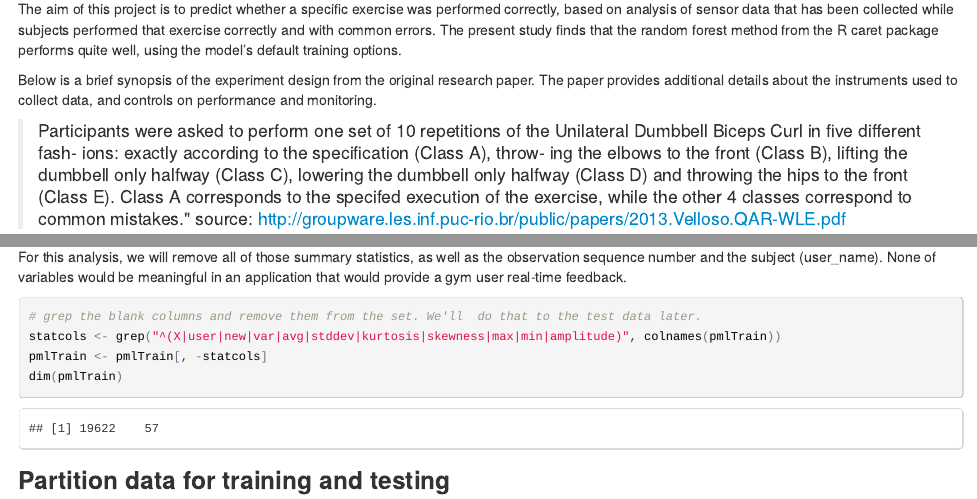
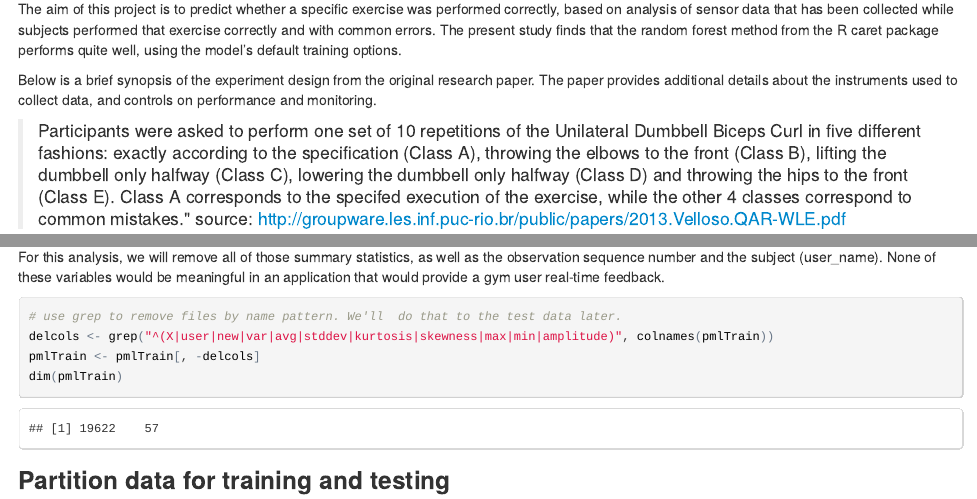
Before and after one commit to yeckley/mlProject, an R Markdown document (WriteUpMLAssignment.Rmd): the page in a window 1100 px wide, from 170 px down, and a second part further down, joined at a grey line. The pictures show the output file WriteUpMLAssignment.html that the author committed with the source, opened offline.

Commit message:
Minor tweaks and typo corrections.

````diff
--- a/WriteUpMLAssignment.Rmd
+++ b/WriteUpMLAssignment.Rmd
@@ -2,7 +2,7 @@
 title: "Machine Learning Project"
 author: "JoeY"
 date: "10/11/2014"
-output: html_document
+output: pdf_document
 ---
 ## Project Summary
 The aim of this project is to predict whether a specific exercise was performed correctly, based on analysis of sensor data that has been collected while subjects performed that exercise correctly and with common errors. The present study finds that the random forest method from the R caret package performs quite well, using the model's default training options.
@@ -10,13 +10,8 @@ The aim of this project is to predict whether a specific exercise was performed
 Below is a brief synopsis of the experiment design from the original research paper. The paper provides additional details about the instruments used to collect data, and controls on performance and monitoring.
 
 > Participants were asked to perform one set of 10 repetitions
-of the Unilateral Dumbbell Biceps Curl in five different fash-
-ions: exactly according to the specification (Class A), throw-
-ing the elbows to the front (Class B), lifting the dumbbell
-only halfway (Class C), lowering the dumbbell only halfway
-(Class D) and throwing the hips to the front (Class E). Class
-A corresponds to the specifed execution of the exercise,
-while the other 4 classes correspond to common mistakes."
+of the Unilateral Dumbbell Biceps Curl in five different fashions: exactly according to the specification (Class A), throwing the elbows to the front (Class B), lifting the dumbbell
+only halfway (Class C), lowering the dumbbell only halfway (Class D) and throwing the hips to the front (Class E). Class A corresponds to the specifed execution of the exercise, while the other 4 classes correspond to common mistakes."
 source: http://groupware.les.inf.puc-rio.br/public/papers/2013.Velloso.QAR-WLE.pdf
 
 ### Load libraries
@@ -56,11 +51,11 @@ plot(pmlTrain$user_name,pmlTrain$classe, xlab="user name", ylab="performance cla
 ### Remove summary statistic columns
 The data include summary statistics on certain lines. These appear to correspond the original researchers' arbitrary division of the data into time series windows. In the data, these lines are coded with the new_window flag, which is set to "yes" on lines with the summary statistics.
 
-For this analysis, we will remove all of those summary statistics, as well as the observation sequence number and the subject (user_name). None of variables would be meaningful in an application that would provide a gym user real-time feedback.
+For this analysis, we will remove all of those summary statistics, as well as the observation sequence number and the subject (user_name). None of these variables would be meaningful in an application that would provide a gym user real-time feedback.
 ```{r}
-# grep the blank columns and remove them from the set. We'll  do that to the test data later.
-statcols <- grep("^(X|user|new|var|avg|stddev|kurtosis|skewness|max|min|amplitude)", colnames(pmlTrain))
-pmlTrain <- pmlTrain[, -statcols]
+# use grep to remove files by name pattern. We'll  do that to the test data later.
+delcols <- grep("^(X|user|new|var|avg|stddev|kurtosis|skewness|max|min|amplitude)", colnames(pmlTrain))
+pmlTrain <- pmlTrain[, -delcols]
 dim(pmlTrain)
 ```
 
````
Also changed, not shown: WriteUpMLAssignment.html, WriteUpMLAssignment.pdf, WriteUpMLAssignment.Rmd (2 more changed lines).
